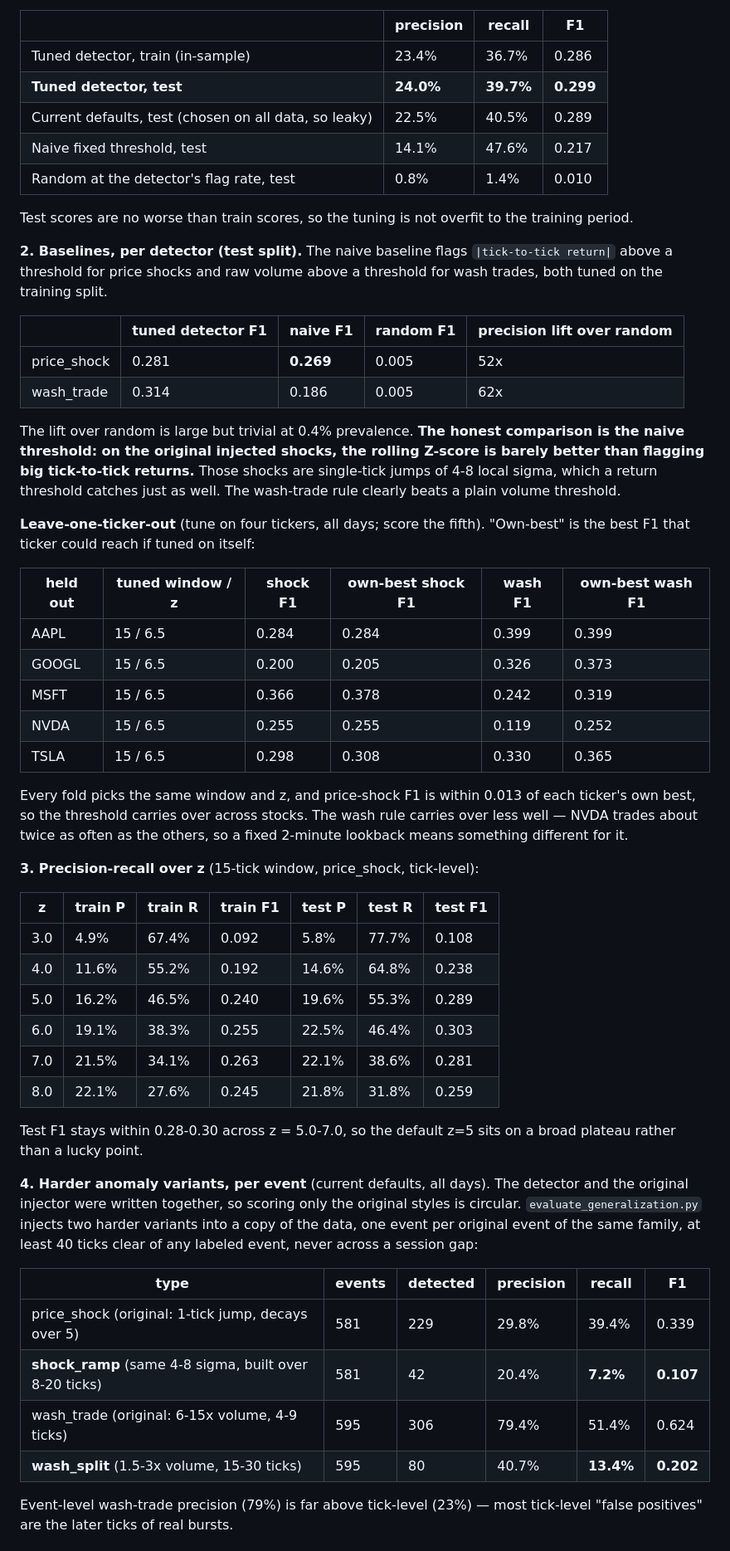
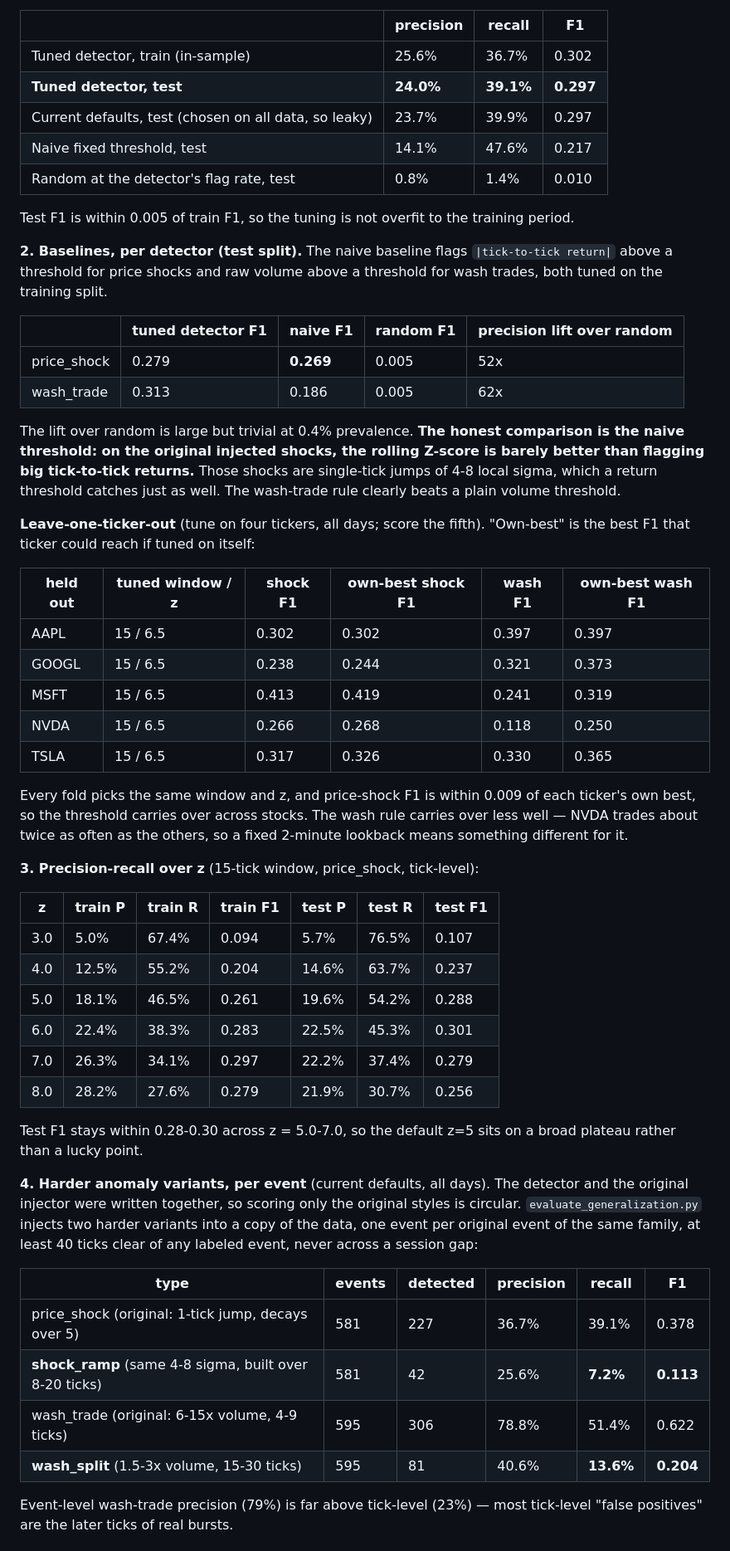
Before and after one commit to Sciel05/DATASCI2, a Markdown page: stream-processing/README.md, the part around one of its changes. Shown at 83% size. Rendered like a GitHub page.

```diff
--- a/stream-processing/README.md
+++ b/stream-processing/README.md
@@ -158,14 +189,14 @@ z=7.0, and a 0.2% wash price range. Tick-level, any anomaly:
 
 | | precision | recall | F1 |
 |---|---|---|---|
-| Tuned detector, train (in-sample) | 23.4% | 36.7% | 0.286 |
-| **Tuned detector, test** | **24.0%** | **39.7%** | **0.299** |
-| Current defaults, test (chosen on all data, so leaky) | 22.5% | 40.5% | 0.289 |
+| Tuned detector, train (in-sample) | 25.6% | 36.7% | 0.302 |
+| **Tuned detector, test** | **24.0%** | **39.1%** | **0.297** |
+| Current defaults, test (chosen on all data, so leaky) | 23.7% | 39.9% | 0.297 |
 | Naive fixed threshold, test | 14.1% | 47.6% | 0.217 |
 | Random at the detector's flag rate, test | 0.8% | 1.4% | 0.010 |
 
-Test scores are no worse than train scores, so the tuning is not
-overfit to the training period.
+Test F1 is within 0.005 of train F1, so the tuning is not overfit to the
+training period.
 
 **2. Baselines, per detector (test split).** The naive baseline flags
 `|tick-to-tick return|` above a threshold for price shocks and raw volume
@@ -173,8 +204,8 @@ above a threshold for wash trades, both tuned on the training split.
 
 | | tuned detector F1 | naive F1 | random F1 | precision lift over random |
 |---|---|---|---|---|
-| price_shock | 0.281 | **0.269** | 0.005 | 52x |
-| wash_trade | 0.314 | 0.186 | 0.005 | 62x |
+| price_shock | 0.279 | **0.269** | 0.005 | 52x |
+| wash_trade | 0.313 | 0.186 | 0.005 | 62x |
 
 The lift over random is large but trivial at 0.4% prevalence. **The
 honest comparison is the naive threshold: on the original injected
@@ -189,14 +220,14 @@ itself:
 
 | held out | tuned window / z | shock F1 | own-best shock F1 | wash F1 | own-best wash F1 |
 |---|---|---|---|---|---|
-| AAPL | 15 / 6.5 | 0.284 | 0.284 | 0.399 | 0.399 |
-| GOOGL | 15 / 6.5 | 0.200 | 0.205 | 0.326 | 0.373 |
-| MSFT | 15 / 6.5 | 0.366 | 0.378 | 0.242 | 0.319 |
-| NVDA | 15 / 6.5 | 0.255 | 0.255 | 0.119 | 0.252 |
-| TSLA | 15 / 6.5 | 0.298 | 0.308 | 0.330 | 0.365 |
+| AAPL | 15 / 6.5 | 0.302 | 0.302 | 0.397 | 0.397 |
+| GOOGL | 15 / 6.5 | 0.238 | 0.244 | 0.321 | 0.373 |
+| MSFT | 15 / 6.5 | 0.413 | 0.419 | 0.241 | 0.319 |
+| NVDA | 15 / 6.5 | 0.266 | 0.268 | 0.118 | 0.250 |
+| TSLA | 15 / 6.5 | 0.317 | 0.326 | 0.330 | 0.365 |
 
 Every fold picks the same window and z, and price-shock F1 is within
-0.013 of each ticker's own best, so the threshold carries over across
+0.009 of each ticker's own best, so the threshold carries over across
 stocks. The wash rule carries over less well — NVDA trades about twice
 as often as the others, so a fixed 2-minute lookback means something
 different for it.
@@ -206,12 +237,12 @@ tick-level):
 
 | z | train P | train R | train F1 | test P | test R | test F1 |
 |---|---|---|---|---|---|---|
-| 3.0 | 4.9% | 67.4% | 0.092 | 5.8% | 77.7% | 0.108 |
-| 4.0 | 11.6% | 55.2% | 0.192 | 14.6% | 64.8% | 0.238 |
-| 5.0 | 16.2% | 46.5% | 0.240 | 19.6% | 55.3% | 0.289 |
-| 6.0 | 19.1% | 38.3% | 0.255 | 22.5% | 46.4% | 0.303 |
-| 7.0 | 21.5% | 34.1% | 0.263 | 22.1% | 38.6% | 0.281 |
-| 8.0 | 22.1% | 27.6% | 0.245 | 21.8% | 31.8% | 0.259 |
+| 3.0 | 5.0% | 67.4% | 0.094 | 5.7% | 76.5% | 0.107 |
+| 4.0 | 12.5% | 55.2% | 0.204 | 14.6% | 63.7% | 0.237 |
+| 5.0 | 18.1% | 46.5% | 0.261 | 19.6% | 54.2% | 0.288 |
+| 6.0 | 22.4% | 38.3% | 0.283 | 22.5% | 45.3% | 0.301 |
+| 7.0 | 26.3% | 34.1% | 0.297 | 22.2% | 37.4% | 0.279 |
+| 8.0 | 28.2% | 27.6% | 0.279 | 21.9% | 30.7% | 0.256 |
 
 Test F1 stays within 0.28-0.30 across z = 5.0-7.0, so the default z=5 sits
 on a broad plateau rather than a lucky point.
@@ -225,10 +256,10 @@ ticks clear of any labeled event, never across a session gap:
 
 | type | events | detected | precision | recall | F1 |
 |---|---|---|---|---|---|
-| price_shock (original: 1-tick jump, decays over 5) | 581 | 229 | 29.8% | 39.4% | 0.339 |
-| **shock_ramp** (same 4-8 sigma, built over 8-20 ticks) | 581 | 42 | 20.4% | **7.2%** | **0.107** |
-| wash_trade (original: 6-15x volume, 4-9 ticks) | 595 | 306 | 79.4% | 51.4% | 0.624 |
-| **wash_split** (1.5-3x volume, 15-30 ticks) | 595 | 80 | 40.7% | **13.4%** | **0.202** |
+| price_shock (original: 1-tick jump, decays over 5) | 581 | 227 | 36.7% | 39.1% | 0.378 |
+| **shock_ramp** (same 4-8 sigma, built over 8-20 ticks) | 581 | 42 | 25.6% | **7.2%** | **0.113** |
+| wash_trade (original: 6-15x volume, 4-9 ticks) | 595 | 306 | 78.8% | 51.4% | 0.622 |
+| **wash_split** (1.5-3x volume, 15-30 ticks) | 595 | 81 | 40.6% | **13.6%** | **0.204** |
 
 Event-level wash-trade precision (79%) is far above tick-level (23%) —
 most tick-level "false positives" are the later ticks of real bursts.
```
Also changed, not shown: other parts of stream-processing/README.md (+118 -28 lines).
